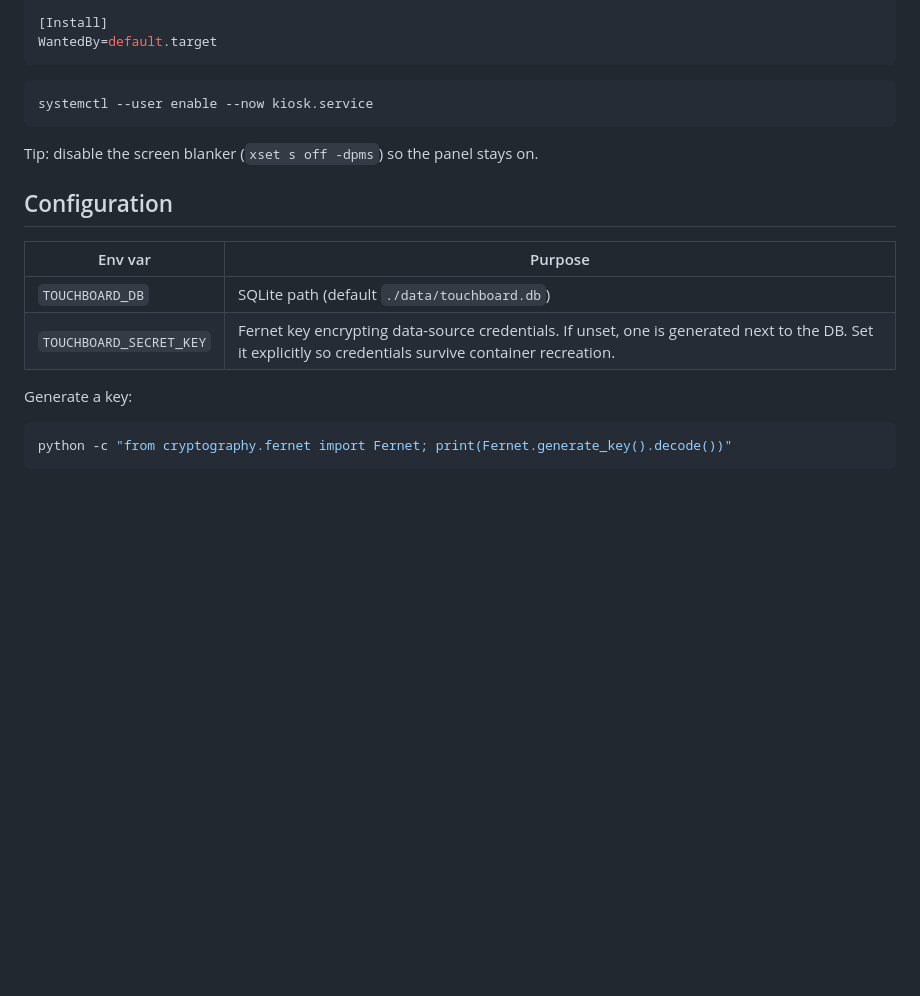
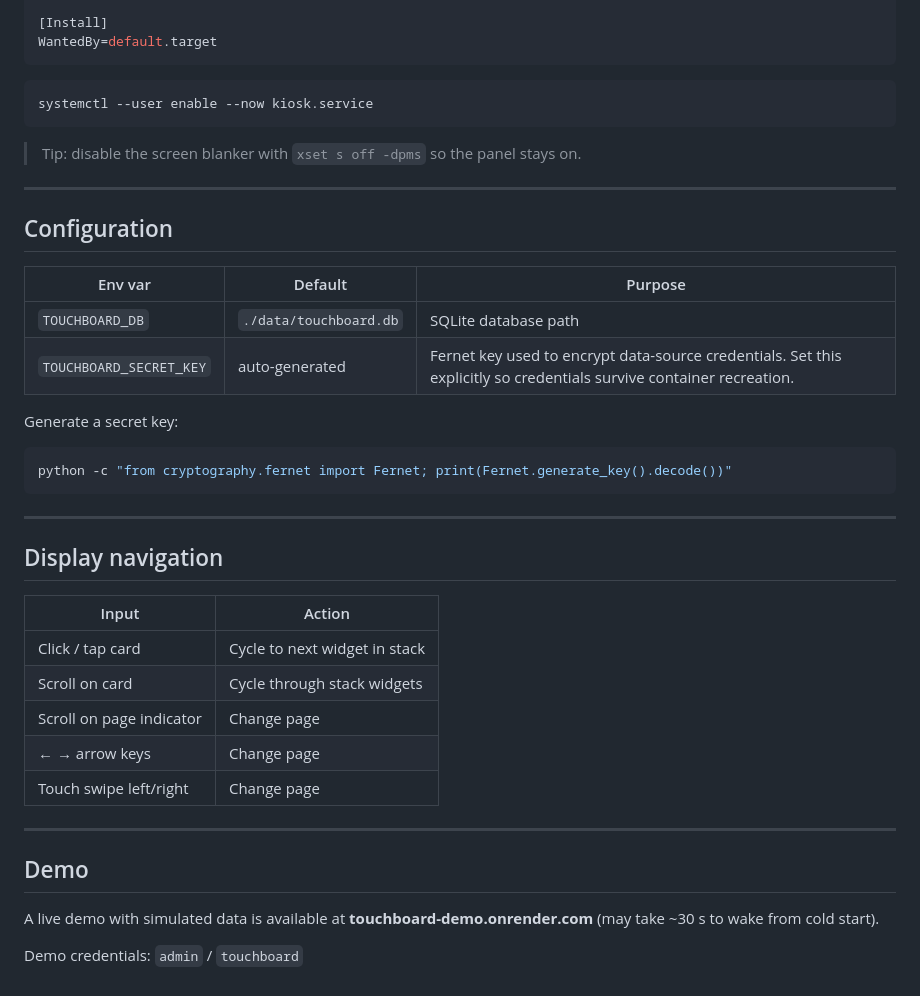
Before and after one commit to parkerschoenig/TouchBoard, a Markdown page: README.md, the part around one of its changes. Drawn GitHub-style; blank space fills up the shorter version.

````diff
--- a/README.md
+++ b/README.md
@@ -84,19 +89,44 @@ Restart=always
 [Install]
 WantedBy=default.target
 ```
+
 ```bash
 systemctl --user enable --now kiosk.service
 ```
-Tip: disable the screen blanker (`xset s off -dpms`) so the panel stays on.
+
+> Tip: disable the screen blanker with `xset s off -dpms` so the panel stays on.
+
+---
 
 ## Configuration
 
-| Env var                 | Purpose                                                        |
-|-------------------------|----------------------------------------------------------------|
-| `TOUCHBOARD_DB`         | SQLite path (default `./data/touchboard.db`)                   |
-| `TOUCHBOARD_SECRET_KEY` | Fernet key encrypting data-source credentials. If unset, one is generated next to the DB. Set it explicitly so credentials survive container recreation. |
+| Env var | Default | Purpose |
+|---------|---------|---------|
+| `TOUCHBOARD_DB` | `./data/touchboard.db` | SQLite database path |
+| `TOUCHBOARD_SECRET_KEY` | auto-generated | Fernet key used to encrypt data-source credentials. Set this explicitly so credentials survive container recreation. |
 
-Generate a key:
+Generate a secret key:
+
 ```bash
 python -c "from cryptography.fernet import Fernet; print(Fernet.generate_key().decode())"
 ```
+
+---
+
+## Display navigation
+
+| Input | Action |
+|-------|--------|
+| Click / tap card | Cycle to next widget in stack |
+| Scroll on card | Cycle through stack widgets |
+| Scroll on page indicator | Change page |
+| ← → arrow keys | Change page |
+| Touch swipe left/right | Change page |
+
+---
+
+## Demo
+
+A live demo with simulated data is available at **touchboard-demo.onrender.com** (may take ~30 s to wake from cold start).
+
+Demo credentials: `admin` / `touchboard`
````
Also changed, not shown: other parts of README.md (+44 -39 lines).
